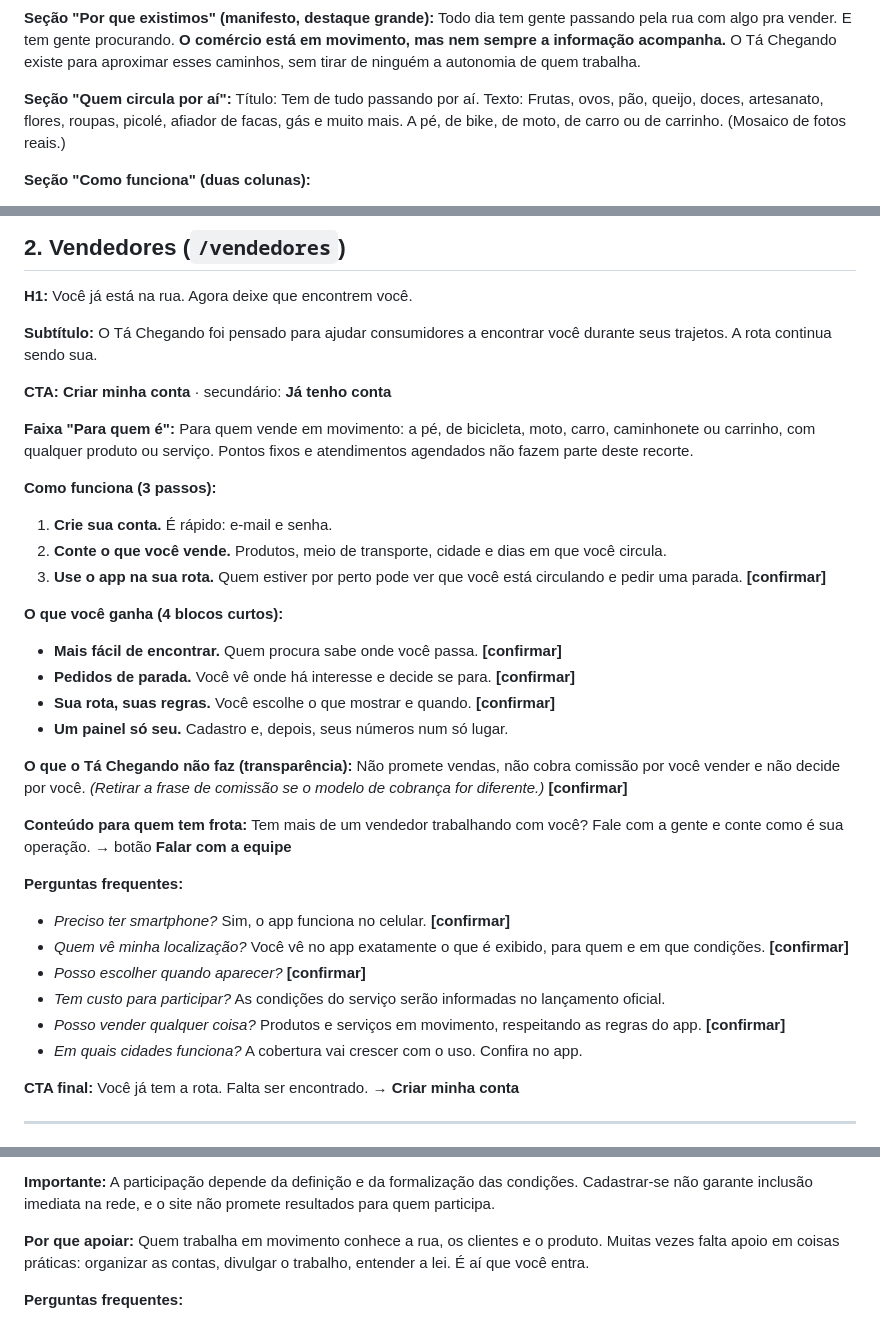
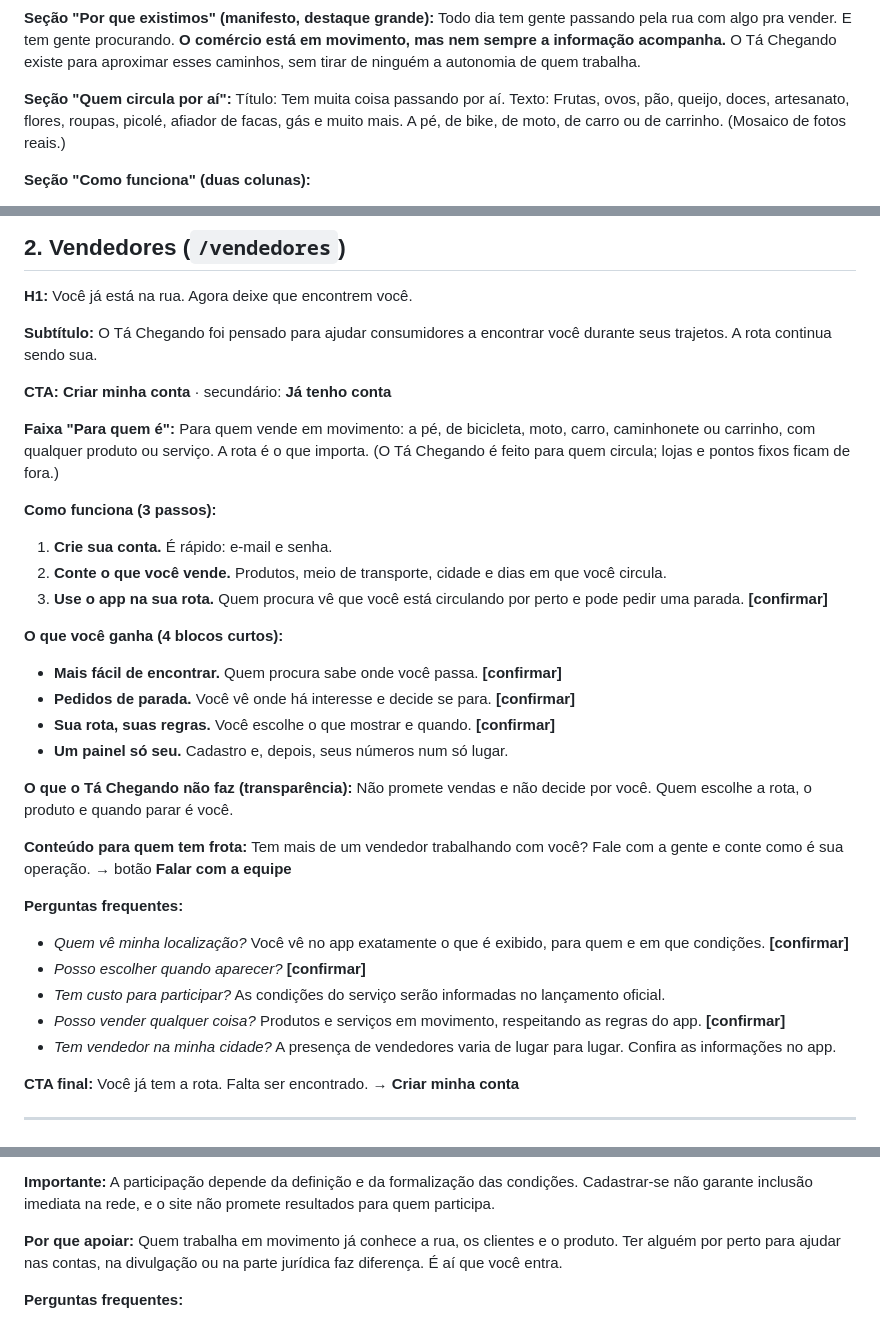
Before and after one commit to lution-dev/site-tachegando, a Markdown page: docs/copy-v2.md, 3 parts joined by grey strips. GitHub-like rendering.

Commit message:
Docs: guia de copy e ajustes de copy v2
Co-Authored-By: Claude Sonnet 5.5 <noreply@anthropic.com>
Claude-Session: https://claude.ai/code/session_01LcXxeUqSh6sDf9uFZcD67g

```diff
--- a/docs/copy-v2.md
+++ b/docs/copy-v2.md
@@ -36,7 +36,7 @@ Todo dia tem gente passando pela rua com algo pra vender. E tem gente procurando
 O Tá Chegando existe para aproximar esses caminhos, sem tirar de ninguém a autonomia de quem trabalha.
 
 **Seção "Quem circula por aí":**
-Título: Tem de tudo passando por aí.
+Título: Tem muita coisa passando por aí.
 Texto: Frutas, ovos, pão, queijo, doces, artesanato, flores, roupas, picolé, afiador de facas, gás e muito mais. A pé, de bike, de moto, de carro ou de carrinho.
 (Mosaico de fotos reais.)
 
@@ -67,12 +67,12 @@ Botões: **Criar conta** · **Quero ser avisado**
 **CTA:** **Criar minha conta** · secundário: **Já tenho conta**
 
 **Faixa "Para quem é":**
-Para quem vende em movimento: a pé, de bicicleta, moto, carro, caminhonete ou carrinho, com qualquer produto ou serviço. Pontos fixos e atendimentos agendados não fazem parte deste recorte.
+Para quem vende em movimento: a pé, de bicicleta, moto, carro, caminhonete ou carrinho, com qualquer produto ou serviço. A rota é o que importa. (O Tá Chegando é feito para quem circula; lojas e pontos fixos ficam de fora.)
 
 **Como funciona (3 passos):**
 1. **Crie sua conta.** É rápido: e-mail e senha.
 2. **Conte o que você vende.** Produtos, meio de transporte, cidade e dias em que você circula.
-3. **Use o app na sua rota.** Quem estiver por perto pode ver que você está circulando e pedir uma parada. **[confirmar]**
+3. **Use o app na sua rota.** Quem procura vê que você está circulando por perto e pode pedir uma parada. **[confirmar]**
 
 **O que você ganha (4 blocos curtos):**
 - **Mais fácil de encontrar.** Quem procura sabe onde você passa. **[confirmar]**
@@ -81,18 +81,17 @@ Para quem vende em movimento: a pé, de bicicleta, moto, carro, caminhonete ou c
 - **Um painel só seu.** Cadastro e, depois, seus números num só lugar.
 
 **O que o Tá Chegando não faz (transparência):**
-Não promete vendas, não cobra comissão por você vender e não decide por você. *(Retirar a frase de comissão se o modelo de cobrança for diferente.)* **[confirmar]**
+Não promete vendas e não decide por você. Quem escolhe a rota, o produto e quando parar é você.
 
 **Conteúdo para quem tem frota:**
 Tem mais de um vendedor trabalhando com você? Fale com a gente e conte como é sua operação. → botão **Falar com a equipe**
 
 **Perguntas frequentes:**
-- *Preciso ter smartphone?* Sim, o app funciona no celular. **[confirmar]**
 - *Quem vê minha localização?* Você vê no app exatamente o que é exibido, para quem e em que condições. **[confirmar]**
 - *Posso escolher quando aparecer?* **[confirmar]**
 - *Tem custo para participar?* As condições do serviço serão informadas no lançamento oficial.
 - *Posso vender qualquer coisa?* Produtos e serviços em movimento, respeitando as regras do app. **[confirmar]**
-- *Em quais cidades funciona?* A cobertura vai crescer com o uso. Confira no app.
+- *Tem vendedor na minha cidade?* A presença de vendedores varia de lugar para lugar. Confira as informações no app.
 
 **CTA final:** Você já tem a rota. Falta ser encontrado. → **Criar minha conta**
 
@@ -156,7 +155,7 @@ Empresas e profissionais autônomos que queiram oferecer seu conhecimento a vend
 A participação depende da definição e da formalização das condições. Cadastrar-se não garante inclusão imediata na rede, e o site não promete resultados para quem participa.
 
 **Por que apoiar:**
-Quem trabalha em movimento conhece a rua, os clientes e o produto. Muitas vezes falta apoio em coisas práticas: organizar as contas, divulgar o trabalho, entender a lei. É aí que você entra.
+Quem trabalha em movimento já conhece a rua, os clientes e o produto. Ter alguém por perto para ajudar nas contas, na divulgação ou na parte jurídica faz diferença. É aí que você entra.
 
 **Perguntas frequentes:**
 - *Preciso ter CNPJ?* Não. Profissionais autônomos também podem participar.
```
Also changed, not shown: docs/guia-de-copy.md (added, +50 -0 lines).
